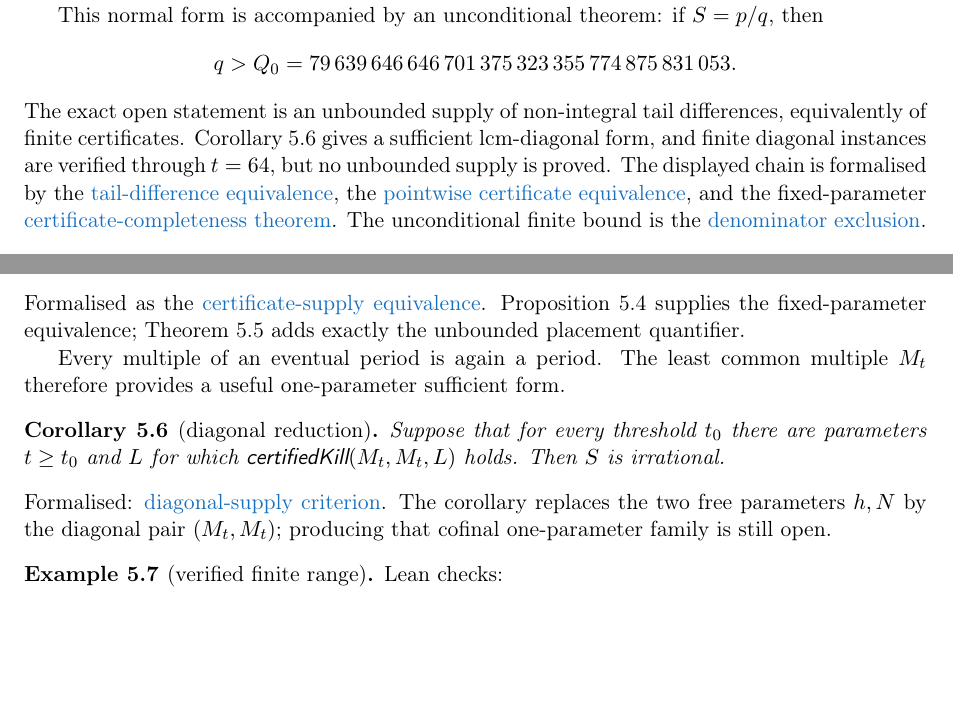
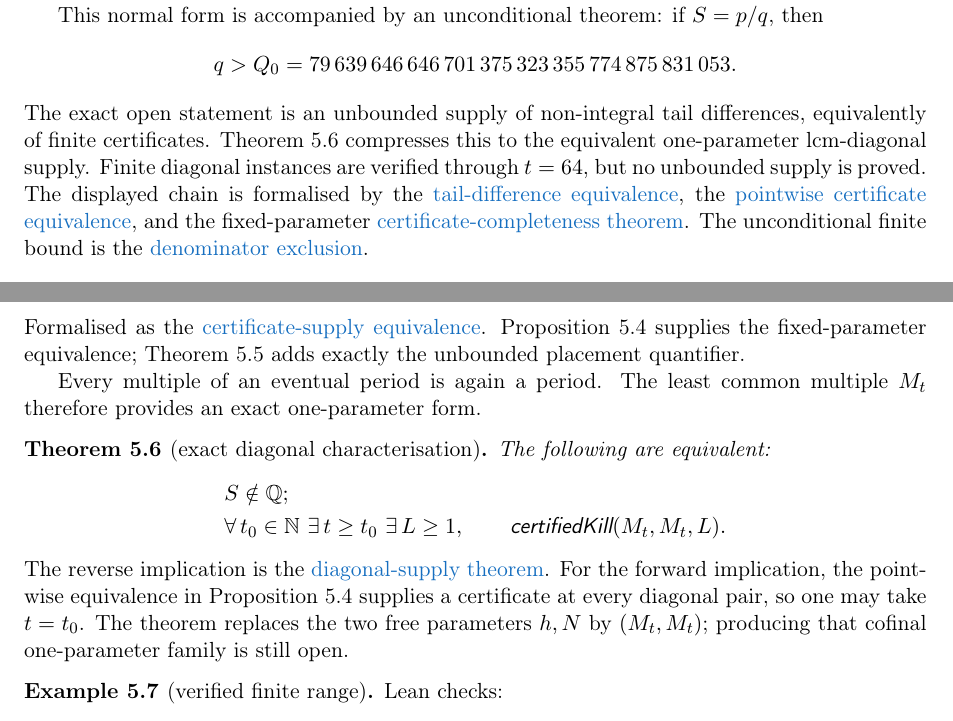
Before and after one commit to wcook04/plectis-lean-erdos249-257, a LaTeX paper (paper/erdos249-257-main-paper.tex): two parts of pages 2 and 12 of 43, joined at a grey line, cut so that both start at the same text, the shorter picture padded with empty space. Compiled offline with pdfLaTeX.

Commit message:
Make the diagonal certificate criterion exact

```diff
--- a/paper/erdos249-257-main-paper.tex
+++ b/paper/erdos249-257-main-paper.tex
@@ -215,10 +217,10 @@ then
  =79\,639\,646\,646\,701\,375\,323\,355\,774\,875\,831\,053.
 \]
 The exact open statement is an unbounded supply of non-integral tail
-differences, equivalently of finite certificates.  Corollary~\ref{res:diag}
-gives a sufficient lcm-diagonal form, and finite diagonal instances are
-verified through \(t=64\), but no unbounded supply is proved.  The displayed
-chain is formalised by the
+differences, equivalently of finite certificates.
+Theorem~\ref{res:diag} compresses this to the equivalent one-parameter
+lcm-diagonal supply.  Finite diagonal instances are verified through \(t=64\),
+but no unbounded supply is proved.  The displayed chain is formalised by the
 \lword{LcmConeFlatness.lean}{386}{irrational_totient_series_iff_all_tail_diffs_nonintegral}{tail-difference equivalence},
 the
 \lword{LcmConeFlatness.lean}{399}{irrational_totient_series_iff_pointwise_certificates}{pointwise certificate equivalence},
@@ -1728,16 +1730,25 @@ Proposition~\ref{res:complete} supplies the fixed-parameter equivalence;
 Theorem~\ref{res:red21} adds exactly the unbounded placement quantifier.
 
 Every multiple of an eventual period is again a period.  The least common
-multiple $M_t$ therefore provides a useful one-parameter sufficient form.
-
-\begin{corollary}[diagonal reduction]\label{res:diag}
-Suppose that for every threshold $t_0$ there are parameters $t\ge t_0$ and
-$L$ for which $\textsf{certifiedKill}(M_t,M_t,L)$ holds. Then $S$ is
-irrational.
-\end{corollary}
-\noindent Formalised: \lword{LcmDiagonalReduction.lean}{112}{irrational_totient_series_of_lcm_diagonal_certificate_supply}{diagonal-supply criterion}.
-The corollary replaces the two free parameters \(h,N\) by the diagonal pair
-\((M_t,M_t)\); producing that cofinal one-parameter family is still open.
+multiple $M_t$ therefore provides an exact one-parameter form.
+
+\begin{theorem}[exact diagonal characterisation]\label{res:diag}
+The following are equivalent:
+\[
+\begin{aligned}
+ &S\notin\Q;\\
+ &\forall\,t_0\in\N\ \exists\,t\geq t_0\ \exists\,L\geq1,\qquad
+   \textsf{certifiedKill}(M_t,M_t,L).
+\end{aligned}
+\]
+\end{theorem}
+\noindent The reverse implication is the
+\lword{LcmDiagonalReduction.lean}{112}{irrational_totient_series_of_lcm_diagonal_certificate_supply}{diagonal-supply theorem}.
+For the forward implication, the pointwise equivalence in
+Proposition~\ref{res:complete} supplies a certificate at every diagonal pair,
+so one may take \(t=t_0\).
+The theorem replaces the two free parameters \(h,N\) by \((M_t,M_t)\);
+producing that cofinal one-parameter family is still open.
 
 \begin{example}[verified finite range]\label{res:deposits}
 Lean checks:
```
Also changed, not shown: erdos249-257-main-paper.pdf, paper/erdos249-257-main-paper.tex (25 more changed lines), 5 other files.
